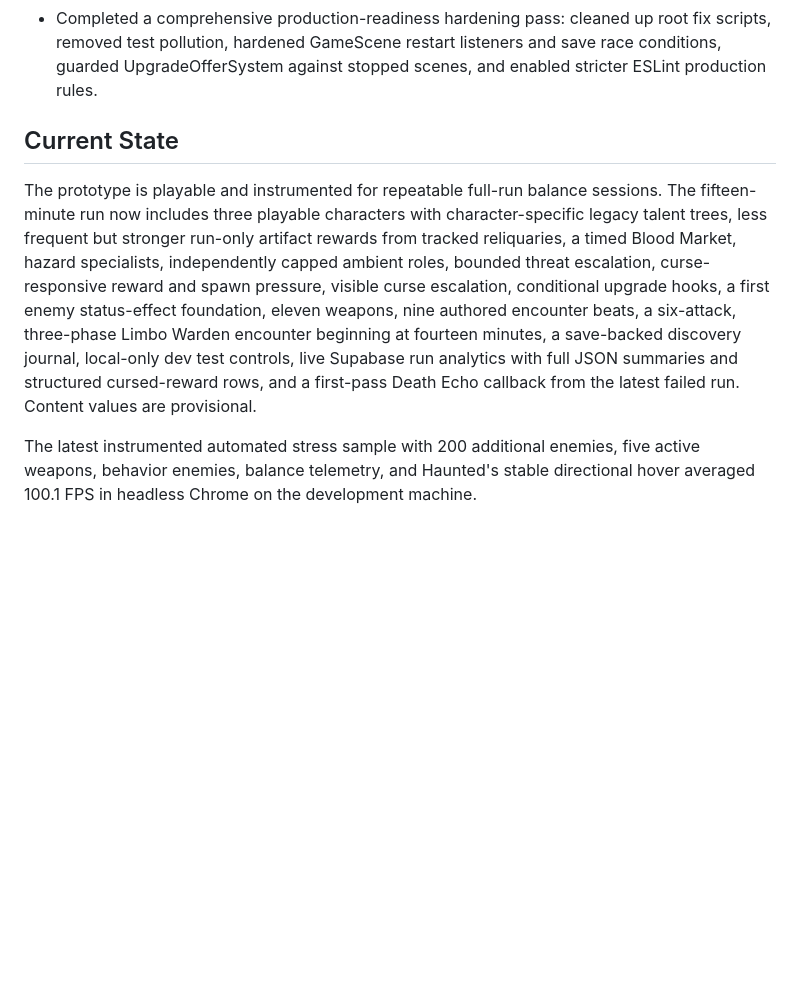
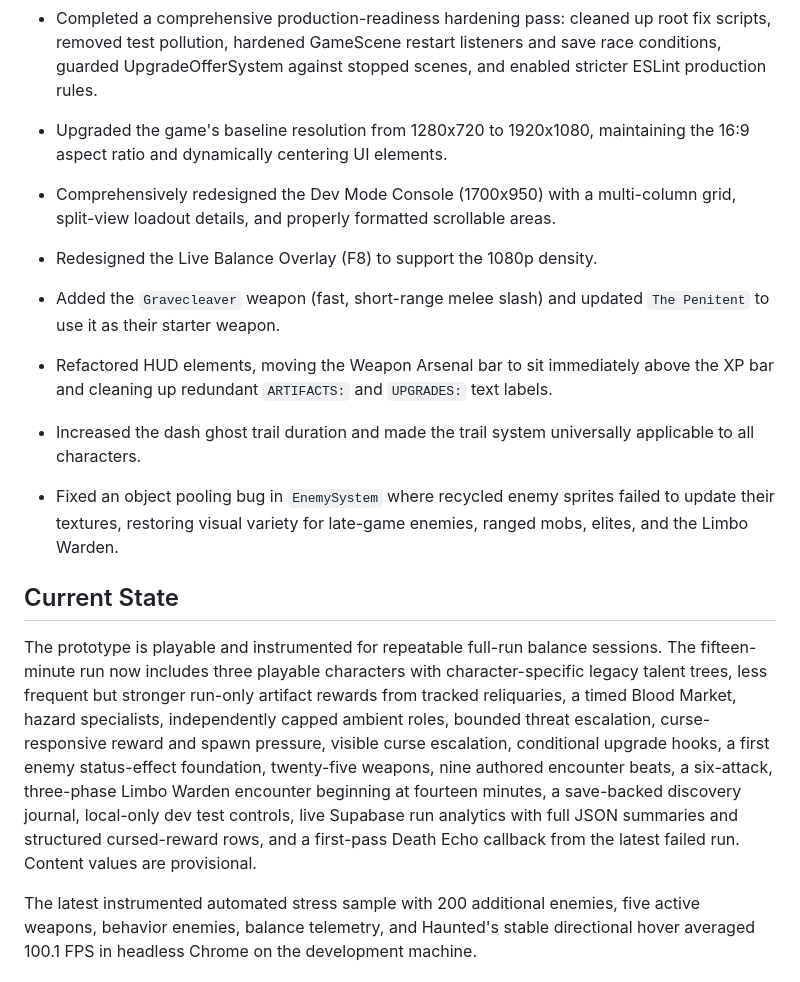
Before and after one commit to Veno89/limbotrials, a Markdown page: docs/PROGRESS.md, the part around the change. Drawn GitHub-style; blank space fills up the shorter version.

Commit message:
Update documentation to reflect recent additions and fixes

```diff
--- a/docs/PROGRESS.md
+++ b/docs/PROGRESS.md
@@ -89,9 +89,17 @@
 - Completed Haunted Reaper's remaining identity nodes: Harvest Steps now rolls once per successful reap for a visible three-second movement burst, Crooked Reach rewards outer-half hits with damage and inward pull, and Grave Procession launches a travelling crescent every fifth primary reap.
 - Completed a comprehensive production-readiness hardening pass: cleaned up root fix scripts, removed test pollution, hardened GameScene restart listeners and save race conditions, guarded UpgradeOfferSystem against stopped scenes, and enabled stricter ESLint production rules.
 
+- Upgraded the game's baseline resolution from 1280x720 to 1920x1080, maintaining the 16:9 aspect ratio and dynamically centering UI elements.
+- Comprehensively redesigned the Dev Mode Console (1700x950) with a multi-column grid, split-view loadout details, and properly formatted scrollable areas.
+- Redesigned the Live Balance Overlay (F8) to support the 1080p density.
+- Added the `Gravecleaver` weapon (fast, short-range melee slash) and updated `The Penitent` to use it as their starter weapon.
+- Refactored HUD elements, moving the Weapon Arsenal bar to sit immediately above the XP bar and cleaning up redundant `ARTIFACTS:` and `UPGRADES:` text labels.
+- Increased the dash ghost trail duration and made the trail system universally applicable to all characters.
+- Fixed an object pooling bug in `EnemySystem` where recycled enemy sprites failed to update their textures, restoring visual variety for late-game enemies, ranged mobs, elites, and the Limbo Warden.
+
 ## Current State
 
-The prototype is playable and instrumented for repeatable full-run balance sessions. The fifteen-minute run now includes three playable characters with character-specific legacy talent trees, less frequent but stronger run-only artifact rewards from tracked reliquaries, a timed Blood Market, hazard specialists, independently capped ambient roles, bounded threat escalation, curse-responsive reward and spawn pressure, visible curse escalation, conditional upgrade hooks, a first enemy status-effect foundation, eleven weapons, nine authored encounter beats, a six-attack, three-phase Limbo Warden encounter beginning at fourteen minutes, a save-backed discovery journal, local-only dev test controls, live Supabase run analytics with full JSON summaries and structured cursed-reward rows, and a first-pass Death Echo callback from the latest failed run. Content values are provisional.
+The prototype is playable and instrumented for repeatable full-run balance sessions. The fifteen-minute run now includes three playable characters with character-specific legacy talent trees, less frequent but stronger run-only artifact rewards from tracked reliquaries, a timed Blood Market, hazard specialists, independently capped ambient roles, bounded threat escalation, curse-responsive reward and spawn pressure, visible curse escalation, conditional upgrade hooks, a first enemy status-effect foundation, twenty-five weapons, nine authored encounter beats, a six-attack, three-phase Limbo Warden encounter beginning at fourteen minutes, a save-backed discovery journal, local-only dev test controls, live Supabase run analytics with full JSON summaries and structured cursed-reward rows, and a first-pass Death Echo callback from the latest failed run. Content values are provisional.
 
 The latest instrumented automated stress sample with 200 additional enemies, five active weapons, behavior enemies, balance telemetry, and Haunted's stable directional hover averaged 100.1 FPS in headless Chrome on the development machine.
 
```
Also changed, not shown: README.md (+1 -1 lines), docs/ARCHITECTURE.md (+1 -1 lines).
